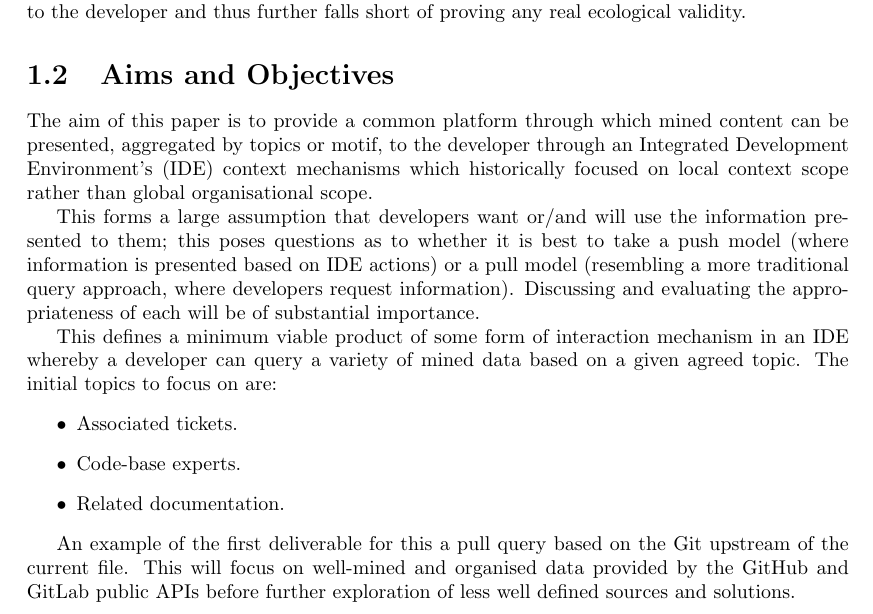
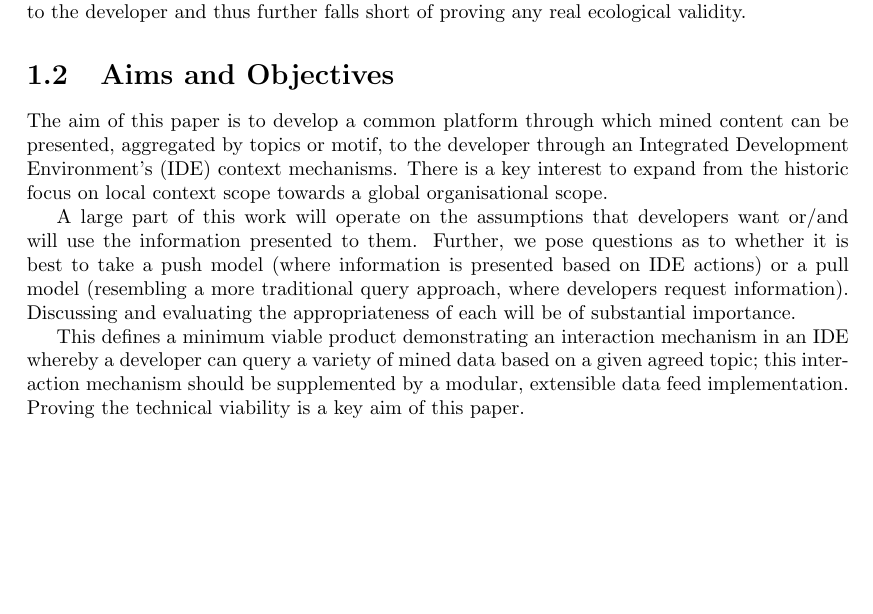
Before and after one commit to dominiccobo-fyp/fyp-dissertation, a LaTeX thesis (main.tex, which reads introduction.tex): part of page 8 of 16, cut so that both start at the same text, the shorter picture padded with empty space. Compiled offline with pdfLaTeX.

Commit message:
refine introduction

```diff
--- a/introduction.tex
+++ b/introduction.tex
@@ -10,15 +10,8 @@ Much of this information falls short of its useful potential as it is not made r
 
 \section{Aims and Objectives}
 
-The aim of this paper is to provide a common platform through which mined content can be presented, aggregated by topics or motif, to the developer through an Integrated Development Environment's (IDE) context mechanisms which historically focused on local context scope rather than global organisational scope.
+The aim of this paper is to develop a common platform through which mined content can be presented, aggregated by topics or motif, to the developer through an Integrated Development Environment's (IDE) context mechanisms. There is a key interest to expand from the historic focus on local context scope towards a global organisational scope.
 
-This forms a large assumption that developers want or/and will use the information presented to them; this poses questions as to whether it is best to take a push model (where information is presented based on IDE actions) or a pull model (resembling a more traditional query approach, where developers request information). Discussing and evaluating the appropriateness of each will be of substantial importance.
+A large part of this work will operate on the assumptions that developers want or/and will use the information presented to them. Further, we pose questions as to whether it is best to take a push model (where information is presented based on IDE actions) or a pull model (resembling a more traditional query approach, where developers request information). Discussing and evaluating the appropriateness of each will be of substantial importance.
 
-This defines a minimum viable product of some form of interaction mechanism in an IDE whereby a developer can query a variety of mined data based on a given agreed topic. The initial topics to focus on are:
-\begin{itemize}
-	\item Associated tickets.
-	\item Code-base experts.
-	\item Related documentation.
-\end{itemize}
-
-An example of the first deliverable  for this a pull query based on the Git upstream of the current file. This will focus on well-mined and organised data provided by the GitHub and GitLab public APIs before further exploration of less well defined sources and solutions.
+This defines a minimum viable product demonstrating an interaction mechanism in an IDE whereby a developer can query a variety of mined data based on a given agreed topic; this interaction mechanism should be supplemented by a modular, extensible data feed implementation. Proving the technical viability is a key aim of this paper.
```
